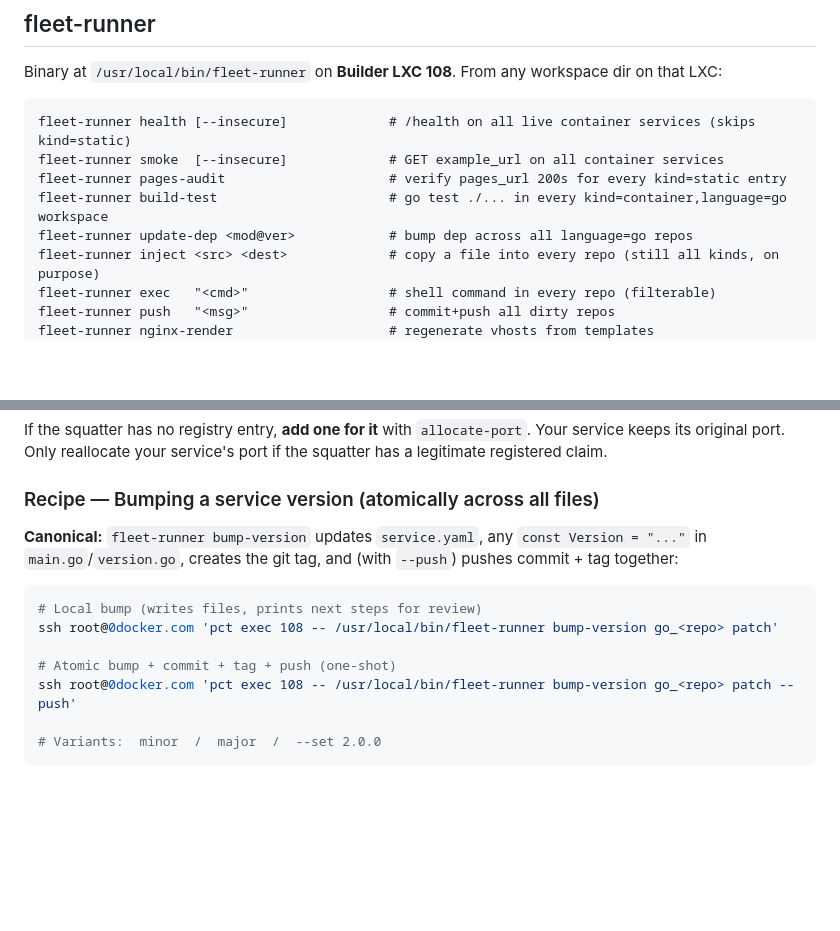
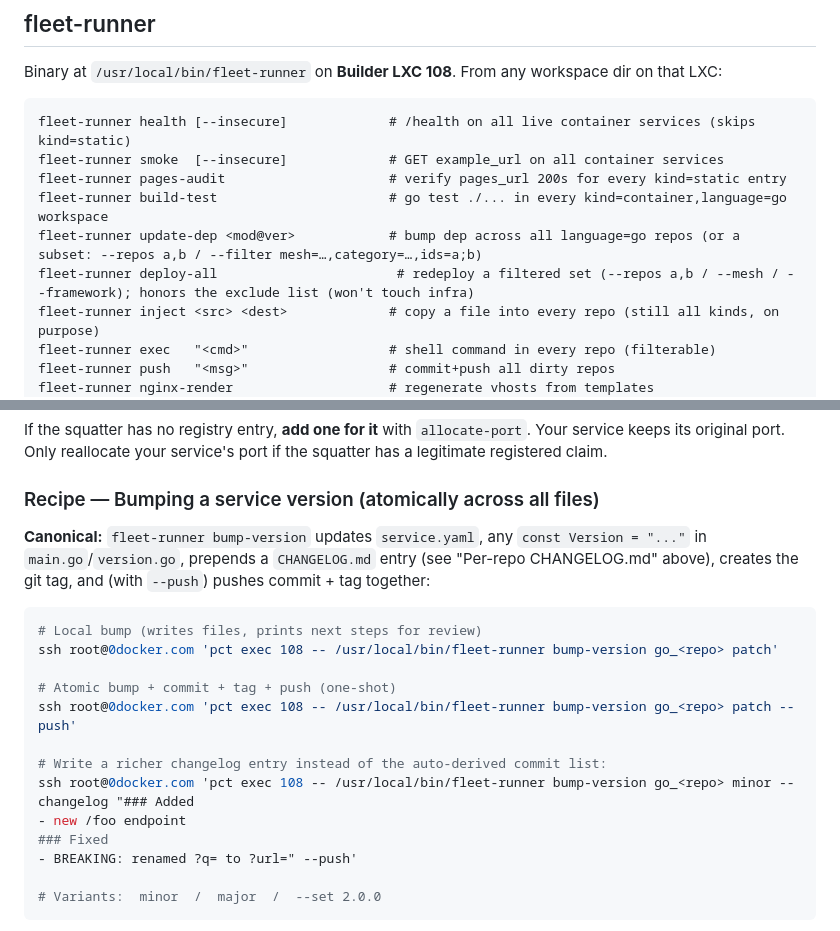
Before and after one commit to baditaflorin/audience-field-sculpture, a Markdown page: CLAUDE.md, 2 parts joined by grey strips. Drawn GitHub-style; blank space fills up the shorter version.

````diff
--- a/CLAUDE.md
+++ b/CLAUDE.md
@@ -642,7 +642,8 @@ fleet-runner health [--insecure]             # /health on all live container ser
 fleet-runner smoke  [--insecure]             # GET example_url on all container services
 fleet-runner pages-audit                     # verify pages_url 200s for every kind=static entry
 fleet-runner build-test                      # go test ./... in every kind=container,language=go workspace
-fleet-runner update-dep <mod@ver>            # bump dep across all language=go repos
+fleet-runner update-dep <mod@ver>            # bump dep across all language=go repos (or a subset: --repos a,b / --filter mesh=…,category=…,ids=a;b)
+fleet-runner deploy-all                       # redeploy a filtered set (--repos a,b / --mesh / --framework); honors the exclude list (won't touch infra)
 fleet-runner inject <src> <dest>             # copy a file into every repo (still all kinds, on purpose)
 fleet-runner exec   "<cmd>"                  # shell command in every repo (filterable)
 fleet-runner push   "<msg>"                  # commit+push all dirty repos
@@ -954,8 +965,9 @@ your service's port if the squatter has a legitimate registered claim.
 ### Recipe — Bumping a service version (atomically across all files)
 
 **Canonical:** `fleet-runner bump-version` updates `service.yaml`, any
-`const Version = "..."` in `main.go`/`version.go`, creates the git
-tag, and (with `--push`) pushes commit + tag together:
+`const Version = "..."` in `main.go`/`version.go`, prepends a
+`CHANGELOG.md` entry (see "Per-repo CHANGELOG.md" above), creates the
+git tag, and (with `--push`) pushes commit + tag together:
 
 ```bash
 # Local bump (writes files, prints next steps for review)
@@ -963,6 +975,12 @@ ssh root@0docker.com 'pct exec 108 -- /usr/local/bin/fleet-runner bump-version g
 
 # Atomic bump + commit + tag + push (one-shot)
 ssh root@0docker.com 'pct exec 108 -- /usr/local/bin/fleet-runner bump-version go_<repo> patch --push'
+
+# Write a richer changelog entry instead of the auto-derived commit list:
+ssh root@0docker.com 'pct exec 108 -- /usr/local/bin/fleet-runner bump-version go_<repo> minor --changelog "### Added
+- new /foo endpoint
+### Fixed
+- BREAKING: renamed ?q= to ?url=" --push'
 
 # Variants:  minor  /  major  /  --set 2.0.0
 ```
````
Also changed, not shown: other parts of CLAUDE.md (+62 -6 lines).
